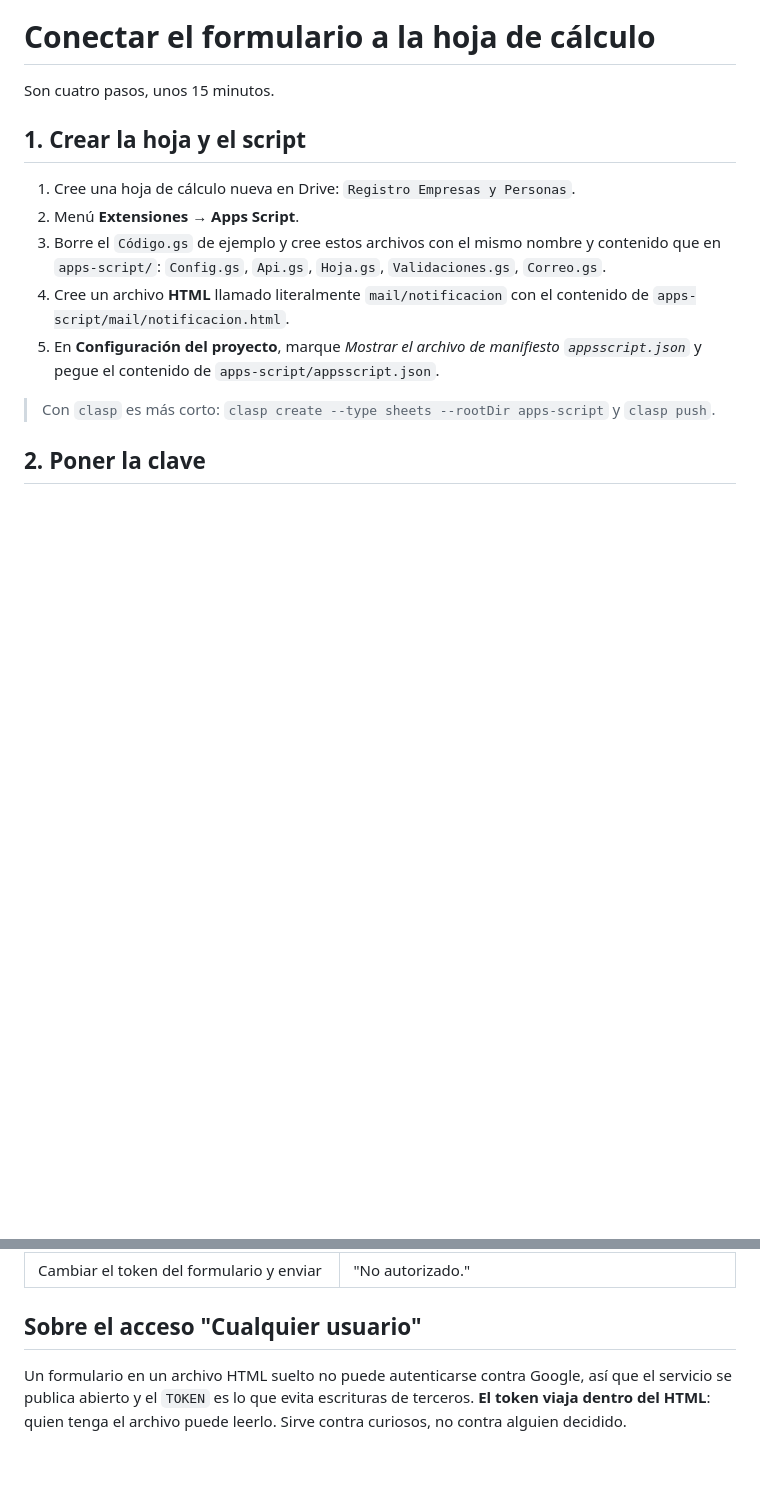
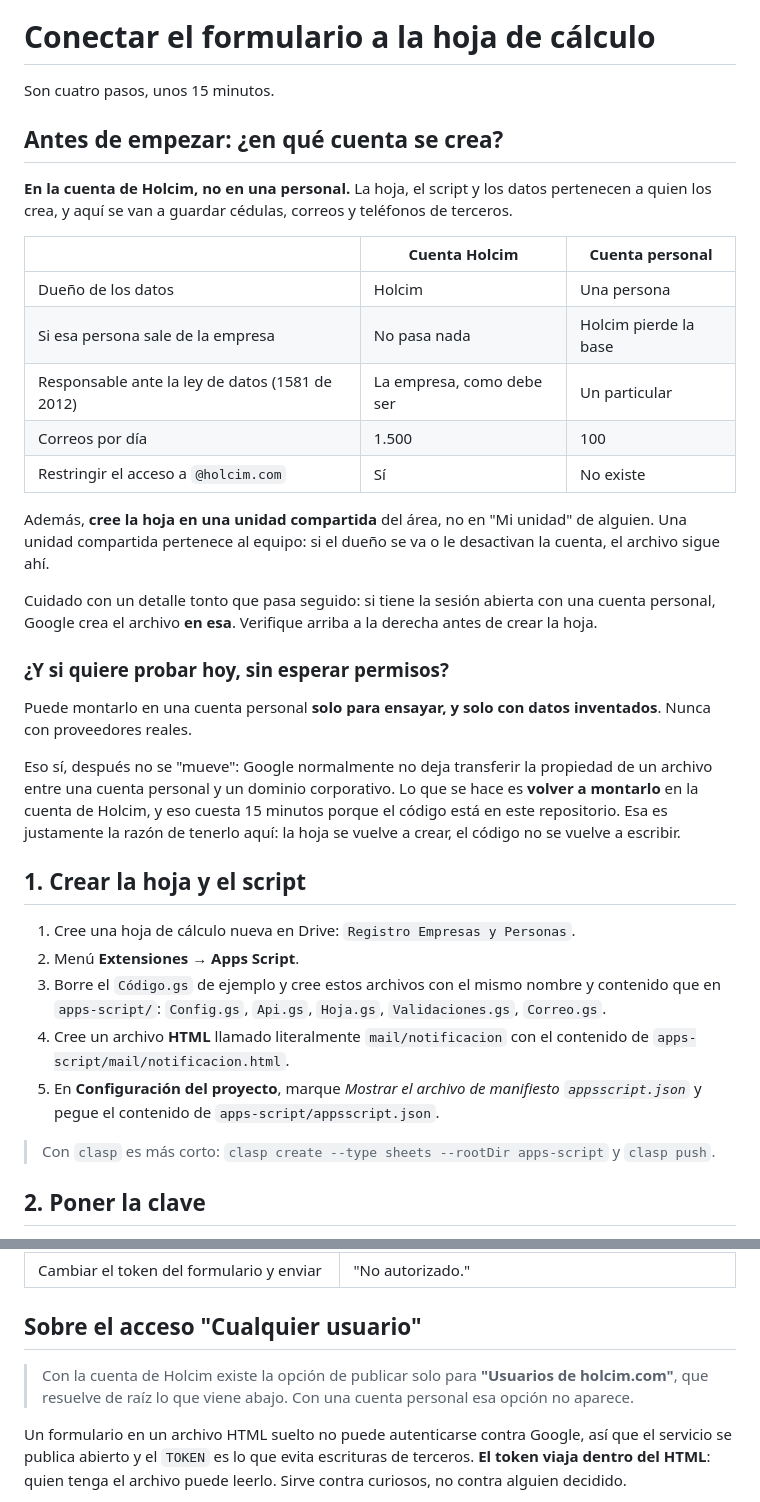
Before and after one commit to zuicagerman-eng/Coloso_Holcim, a Markdown page: docs/DESPLIEGUE.md, 2 parts joined by grey strips. GitHub-like rendering; blank space fills up the shorter version.

Commit message:
Documentar en qué cuenta debe crearse la hoja
La hoja y el script pertenecen a quien los crea, y aquí se guardan datos
personales de terceros: deben quedar en la cuenta de Holcim y en una
unidad compartida del área, no en la cuenta ni en el Drive de una persona.

Se explica también por qué montarlo en una cuenta personal no se puede
"mover" después, y por qué eso importa poco teniendo el código versionado.

Co-Authored-By: Claude Opus 5 <noreply@anthropic.com>
Claude-Session: https://claude.ai/code/session_011PmR5V7yKe2ZTy5CJNL3w6

```diff
--- a/docs/DESPLIEGUE.md
+++ b/docs/DESPLIEGUE.md
@@ -1,6 +1,39 @@
 # Conectar el formulario a la hoja de cálculo
 
 Son cuatro pasos, unos 15 minutos.
+
+## Antes de empezar: ¿en qué cuenta se crea?
+
+**En la cuenta de Holcim, no en una personal.** La hoja, el script y los datos
+pertenecen a quien los crea, y aquí se van a guardar cédulas, correos y teléfonos
+de terceros.
+
+| | Cuenta Holcim | Cuenta personal |
+|---|---|---|
+| Dueño de los datos | Holcim | Una persona |
+| Si esa persona sale de la empresa | No pasa nada | Holcim pierde la base |
+| Responsable ante la ley de datos (1581 de 2012) | La empresa, como debe ser | Un particular |
+| Correos por día | 1.500 | 100 |
+| Restringir el acceso a `@holcim.com` | Sí | No existe |
+
+Además, **cree la hoja en una unidad compartida** del área, no en "Mi unidad" de
+alguien. Una unidad compartida pertenece al equipo: si el dueño se va o le
+desactivan la cuenta, el archivo sigue ahí.
+
+Cuidado con un detalle tonto que pasa seguido: si tiene la sesión abierta con una
+cuenta personal, Google crea el archivo **en esa**. Verifique arriba a la derecha
+antes de crear la hoja.
+
+### ¿Y si quiere probar hoy, sin esperar permisos?
+
+Puede montarlo en una cuenta personal **solo para ensayar, y solo con datos
+inventados**. Nunca con proveedores reales.
+
+Eso sí, después no se "mueve": Google normalmente no deja transferir la propiedad
+de un archivo entre una cuenta personal y un dominio corporativo. Lo que se hace
+es **volver a montarlo** en la cuenta de Holcim, y eso cuesta 15 minutos porque
+el código está en este repositorio. Esa es justamente la razón de tenerlo aquí:
+la hoja se vuelve a crear, el código no se vuelve a escribir.
 
 ## 1. Crear la hoja y el script
 
@@ -71,6 +104,10 @@ Listo. Abra el archivo y registre una empresa: la fila aparece en la hoja.
 
 ## Sobre el acceso "Cualquier usuario"
 
+> Con la cuenta de Holcim existe la opción de publicar solo para
+> **"Usuarios de holcim.com"**, que resuelve de raíz lo que viene abajo.
+> Con una cuenta personal esa opción no aparece.
+
 Un formulario en un archivo HTML suelto no puede autenticarse contra Google, así
 que el servicio se publica abierto y el `TOKEN` es lo que evita escrituras de
 terceros. **El token viaja dentro del HTML**: quien tenga el archivo puede leerlo.
```
